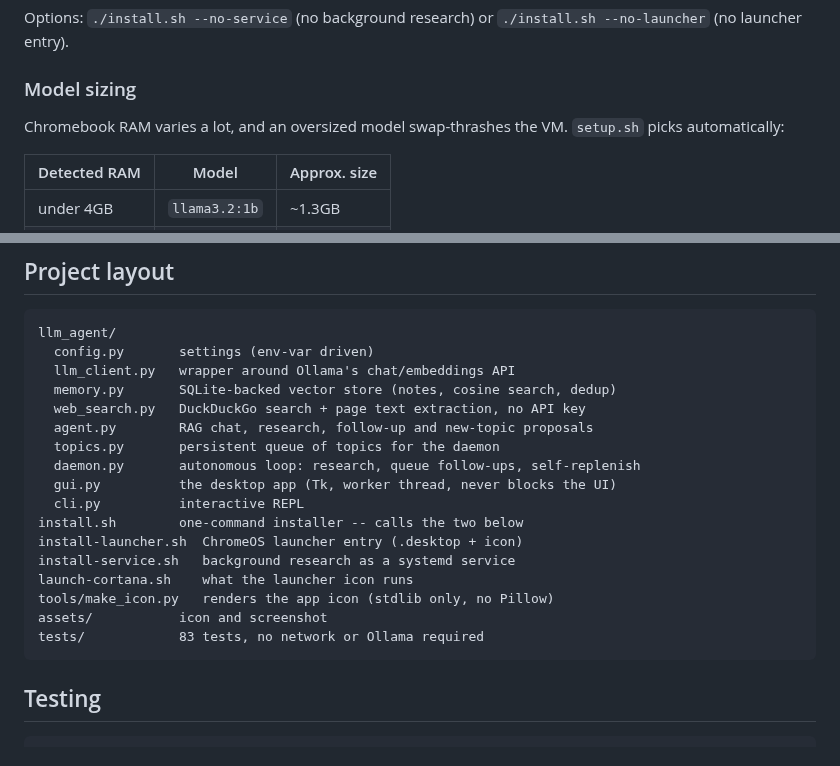
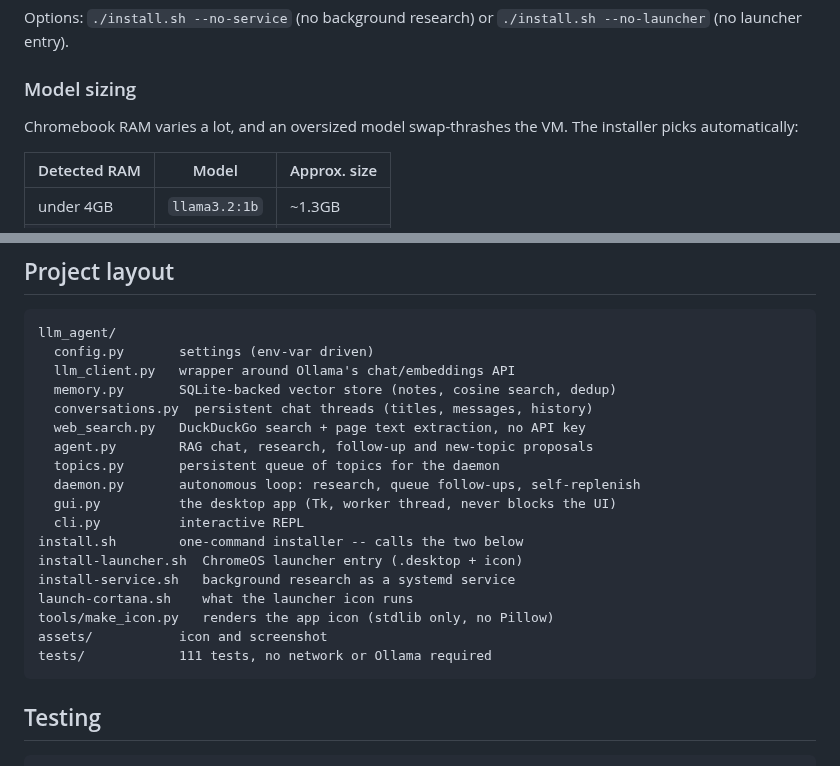
Before and after one commit to davidrowell11/LLM, a Markdown page: README.md, 2 parts joined by grey strips. Rendered like a GitHub page.

````diff
--- a/README.md
+++ b/README.md
@@ -79,7 +79,7 @@ Options: `./install.sh --no-service` (no background research) or
 ### Model sizing
 
 Chromebook RAM varies a lot, and an oversized model swap-thrashes the VM.
-`setup.sh` picks automatically:
+The installer picks automatically:
 
 | Detected RAM | Model | Approx. size |
 |---|---|---|
@@ -242,6 +260,7 @@ llm_agent/
   config.py       settings (env-var driven)
   llm_client.py   wrapper around Ollama's chat/embeddings API
   memory.py       SQLite-backed vector store (notes, cosine search, dedup)
+  conversations.py  persistent chat threads (titles, messages, history)
   web_search.py   DuckDuckGo search + page text extraction, no API key
   agent.py        RAG chat, research, follow-up and new-topic proposals
   topics.py       persistent queue of topics for the daemon
@@ -254,7 +273,7 @@ install-service.sh   background research as a systemd service
 launch-cortana.sh    what the launcher icon runs
 tools/make_icon.py   renders the app icon (stdlib only, no Pillow)
 assets/           icon and screenshot
-tests/            83 tests, no network or Ollama required
+tests/            111 tests, no network or Ollama required
 ```
 
 ## Testing
````
Also changed, not shown: other parts of README.md (+22 -4 lines), assets/screenshot.png, 8 other files.
